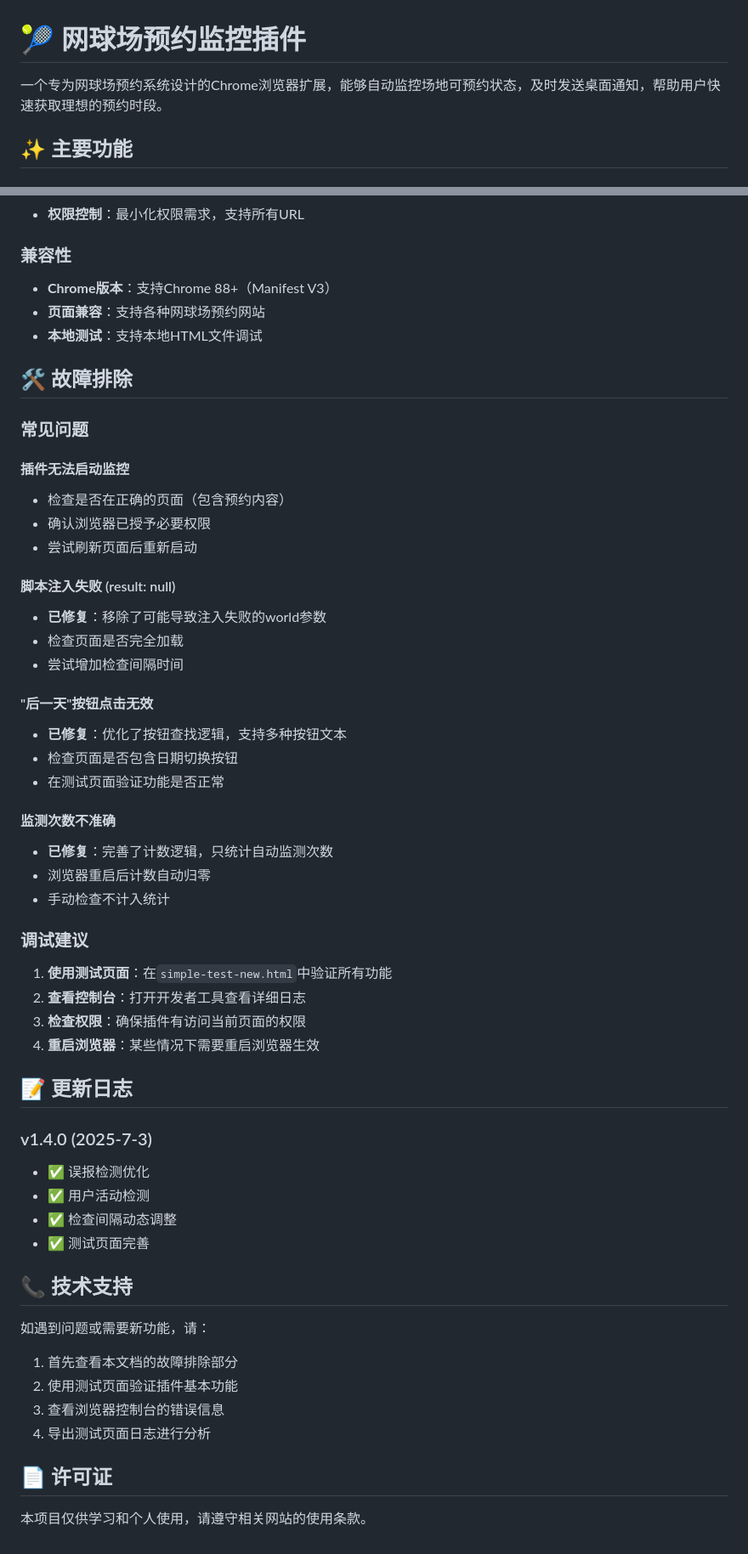
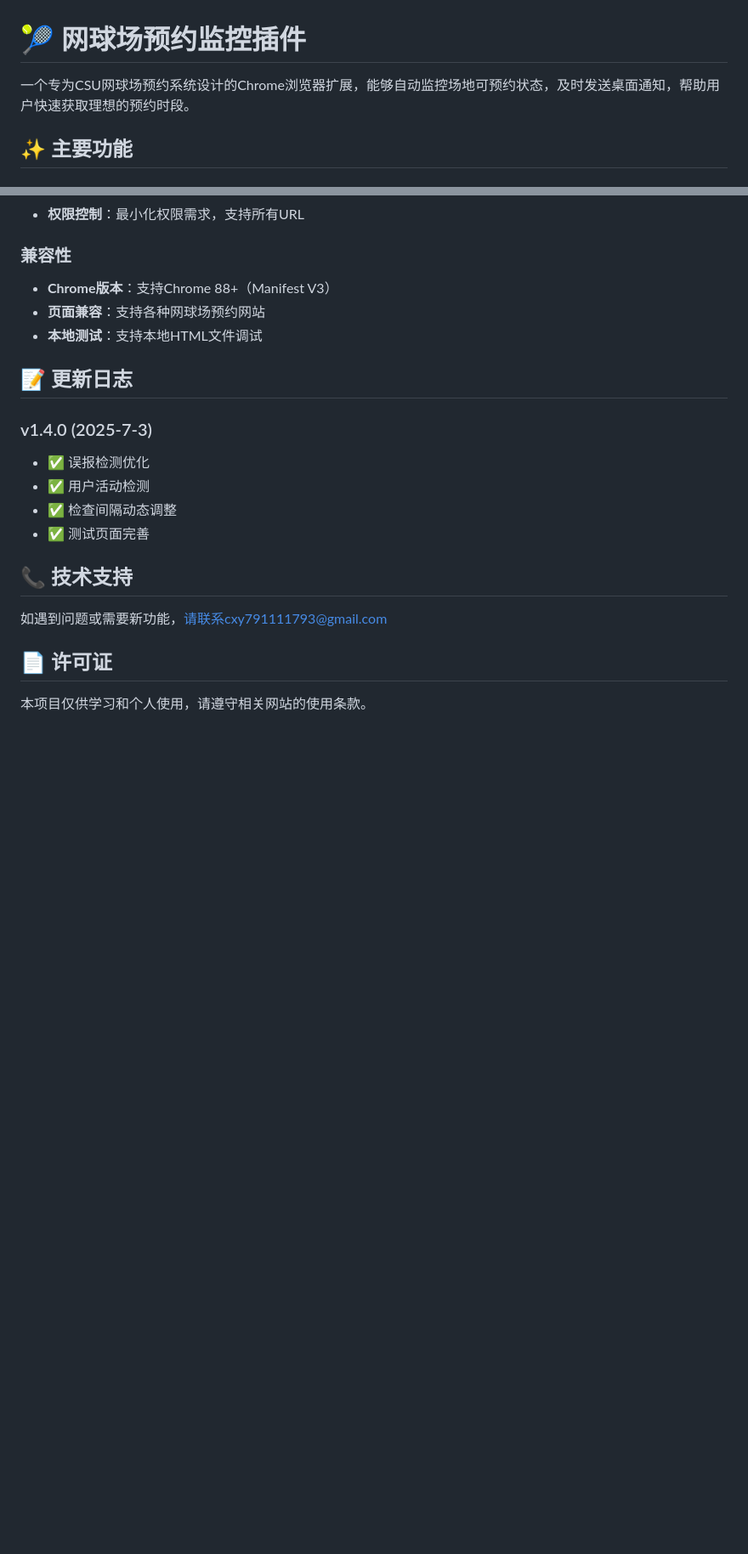
Before and after one commit to Tim-US/CSU-Tennis-Appointment-Assistant, a Markdown page: README.md, 2 parts joined by grey strips. Shown at 85% size. Drawn GitHub-style; blank space fills up the shorter version.

```diff
--- a/README.md
+++ b/README.md
@@ -1,6 +1,6 @@
 # 🎾 网球场预约监控插件
 
-一个专为网球场预约系统设计的Chrome浏览器扩展，能够自动监控场地可预约状态，及时发送桌面通知，帮助用户快速获取理想的预约时段。
+一个专为CSU网球场预约系统设计的Chrome浏览器扩展，能够自动监控场地可预约状态，及时发送桌面通知，帮助用户快速获取理想的预约时段。
 
 ## ✨ 主要功能
 
@@ -105,36 +101,6 @@
 - **页面兼容**：支持各种网球场预约网站
 - **本地测试**：支持本地HTML文件调试
 
-## 🛠️ 故障排除
-
-### 常见问题
-
-#### 插件无法启动监控
-- 检查是否在正确的页面（包含预约内容）
-- 确认浏览器已授予必要权限
-- 尝试刷新页面后重新启动
-
-#### 脚本注入失败 (result: null)
-- **已修复**：移除了可能导致注入失败的world参数
-- 检查页面是否完全加载
-- 尝试增加检查间隔时间
-
-#### "后一天"按钮点击无效
-- **已修复**：优化了按钮查找逻辑，支持多种按钮文本
-- 检查页面是否包含日期切换按钮
-- 在测试页面验证功能是否正常
-
-#### 监测次数不准确
-- **已修复**：完善了计数逻辑，只统计自动监测次数
-- 浏览器重启后计数自动归零
-- 手动检查不计入统计
-
-### 调试建议
-1. **使用测试页面**：在`simple-test-new.html`中验证所有功能
-2. **查看控制台**：打开开发者工具查看详细日志
-3. **检查权限**：确保插件有访问当前页面的权限
-4. **重启浏览器**：某些情况下需要重启浏览器生效
-
 ## 📝 更新日志
 ### v1.4.0 (2025-7-3)
 - ✅ 误报检测优化
@@ -144,12 +110,8 @@
 
 ## 📞 技术支持
 
-如遇到问题或需要新功能，请：
-1. 首先查看本文档的故障排除部分
-2. 使用测试页面验证插件基本功能
-3. 查看浏览器控制台的错误信息
-4. 导出测试页面日志进行分析
+如遇到问题或需要新功能，请联系cxy791111793@gmail.com
+
 
 ## 📄 许可证
-
 本项目仅供学习和个人使用，请遵守相关网站的使用条款。
```
Also changed, not shown: other parts of README.md (+6 -10 lines).
